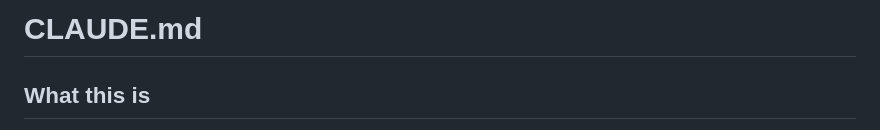
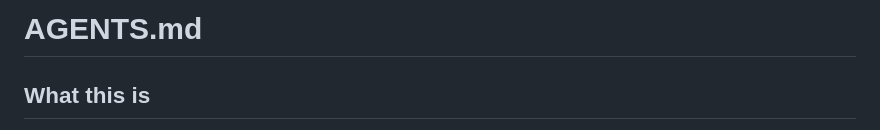
Before and after one commit to sessionbin/sessionbin, a Markdown page: cli/AGENTS.md, the part around the change. GitHub-like rendering.

```diff
--- a/cli/CLAUDE.md
+++ b/cli/AGENTS.md
@@ -1,4 +1,4 @@
-# CLAUDE.md
+# AGENTS.md
 
 ## What this is
 
```
Also changed, not shown: AGENTS.md (+2 -2 lines).
